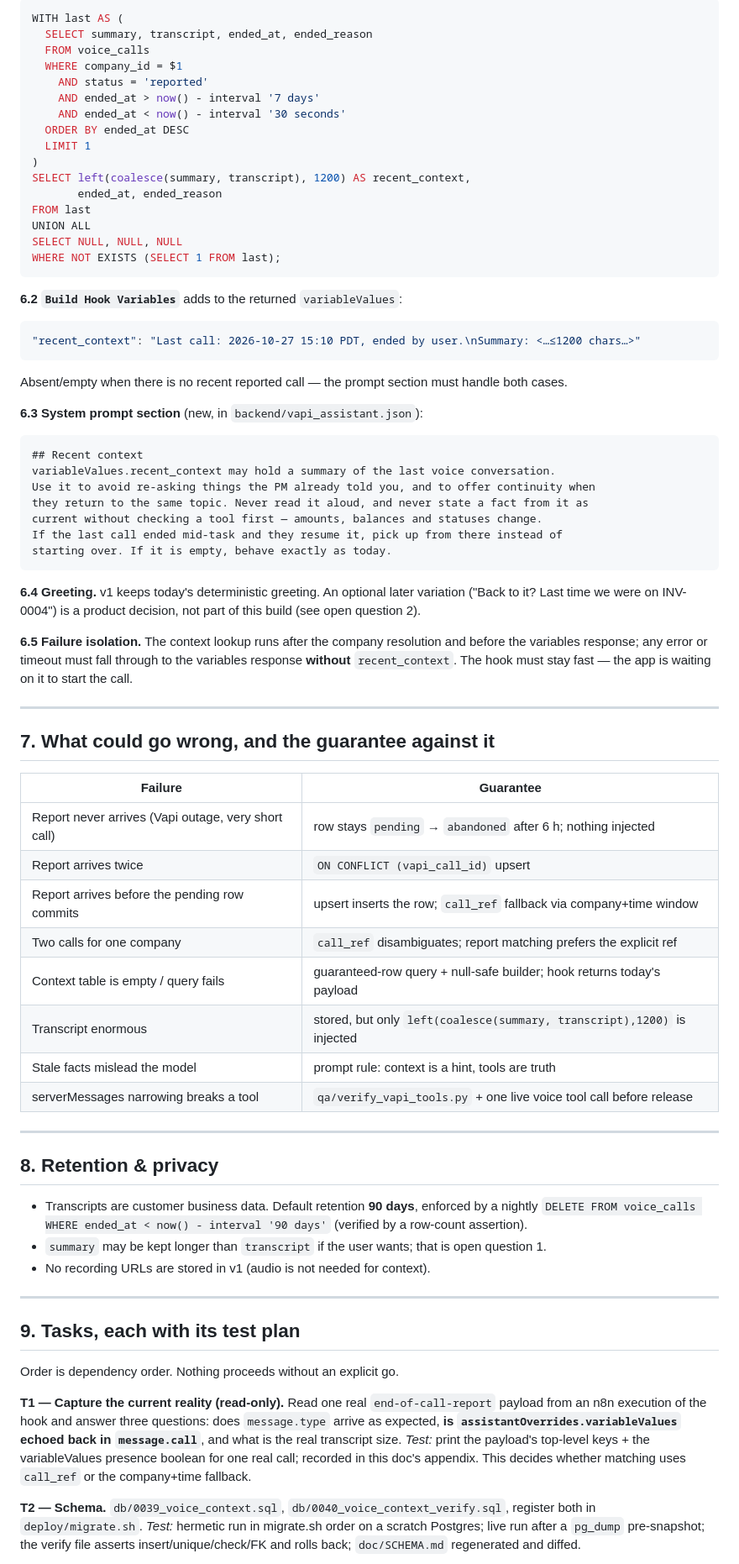
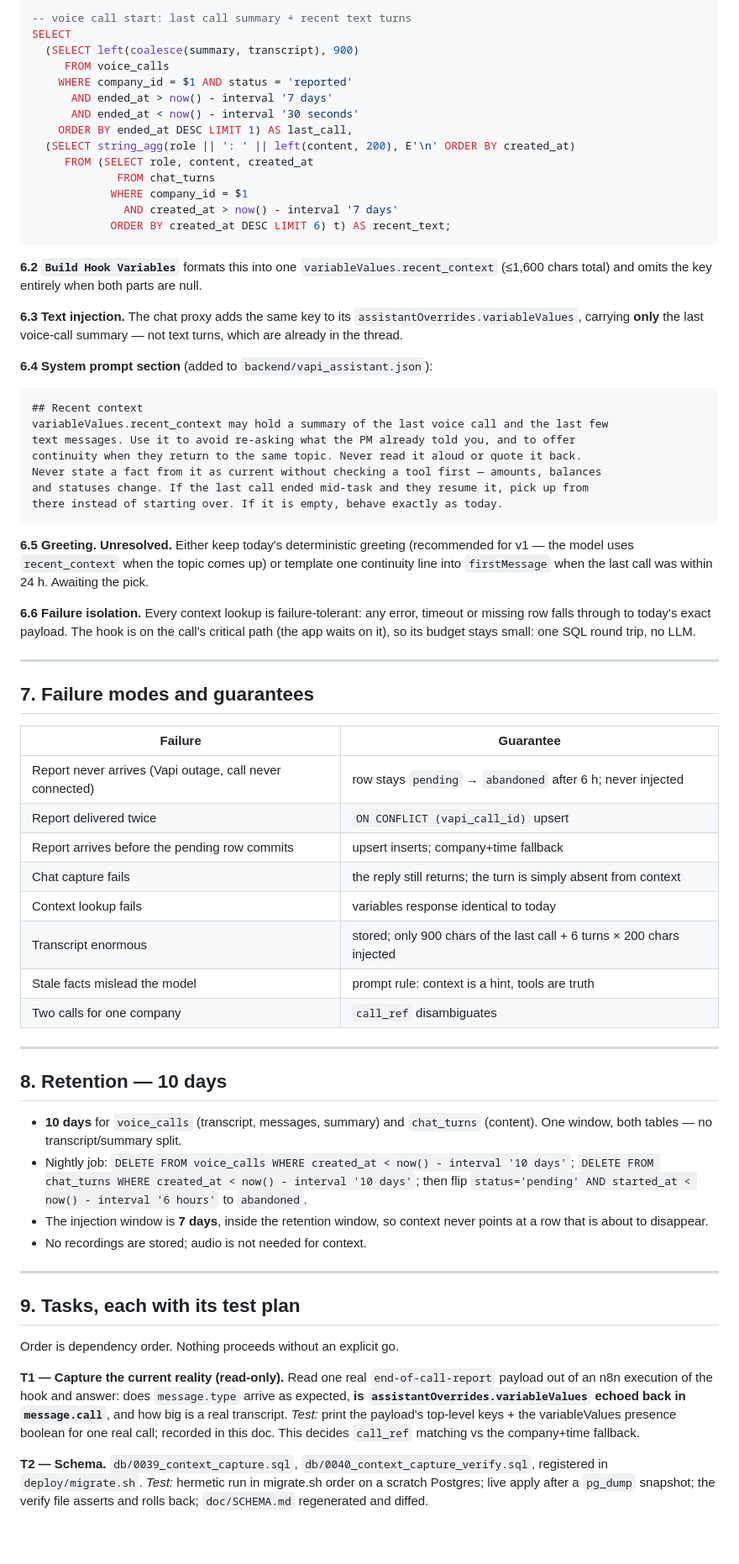
Before and after one commit to cocomong/personal-agent, a Markdown page: doc/VOICE_CONTEXT_DESIGN.md, the part around one of its changes. Shown at 84% size. Drawn GitHub-style; blank space fills up the shorter version.

````diff
--- a/doc/VOICE_CONTEXT_DESIGN.md
+++ b/doc/VOICE_CONTEXT_DESIGN.md
@@ -124,69 +135,64 @@ This removes `conversation-update`, `speech-update`, `status-update`, `assistant
 
 ```sql
-WITH last AS (
-  SELECT summary, transcript, ended_at, ended_reason
-  FROM voice_calls
-  WHERE company_id = $1
-    AND status = 'reported'
-    AND ended_at > now() - interval '7 days'
-    AND ended_at < now() - interval '30 seconds'
-  ORDER BY ended_at DESC
-  LIMIT 1
-)
-SELECT left(coalesce(summary, transcript), 1200) AS recent_context,
-       ended_at, ended_reason
-FROM last
-UNION ALL
-SELECT NULL, NULL, NULL
-WHERE NOT EXISTS (SELECT 1 FROM last);
+-- voice call start: last call summary + recent text turns
+SELECT
+  (SELECT left(coalesce(summary, transcript), 900)
+     FROM voice_calls
+    WHERE company_id = $1 AND status = 'reported'
+      AND ended_at > now() - interval '7 days'
+      AND ended_at < now() - interval '30 seconds'
+    ORDER BY ended_at DESC LIMIT 1) AS last_call,
+  (SELECT string_agg(role || ': ' || left(content, 200), E'\n' ORDER BY created_at)
+     FROM (SELECT role, content, created_at
+             FROM chat_turns
+            WHERE company_id = $1
+              AND created_at > now() - interval '7 days'
+            ORDER BY created_at DESC LIMIT 6) t) AS recent_text;
 ```
 
-**6.2 `Build Hook Variables`** adds to the returned `variableValues`:
+**6.2 `Build Hook Variables`** formats this into one `variableValues.recent_context` (≤1,600 chars total) and omits the key entirely when both parts are null.
 
-```json
-"recent_context": "Last call: 2026-10-27 15:10 PDT, ended by user.\nSummary: <…≤1200 chars…>"
-```
+**6.3 Text injection.** The chat proxy adds the same key to its `assistantOverrides.variableValues`, carrying **only** the last voice-call summary — not text turns, which are already in the thread.
 
-Absent/empty when there is no recent reported call — the prompt section must handle both cases.
-
-**6.3 System prompt section** (new, in `backend/vapi_assistant.json`):
+**6.4 System prompt section** (added to `backend/vapi_assistant.json`):
 
 ```
 ## Recent context
-variableValues.recent_context may hold a summary of the last voice conversation.
-Use it to avoid re-asking things the PM already told you, and to offer continuity when
-they return to the same topic. Never read it aloud, and never state a fact from it as
-current without checking a tool first — amounts, balances and statuses change.
-If the last call ended mid-task and they resume it, pick up from there instead of
-starting over. If it is empty, behave exactly as today.
+variableValues.recent_context may hold a summary of the last voice call and the last few
+text messages. Use it to avoid re-asking what the PM already told you, and to offer
+continuity when they return to the same topic. Never read it aloud or quote it back.
+Never state a fact from it as current without checking a tool first — amounts, balances
+and statuses change. If the last call ended mid-task and they resume it, pick up from
+there instead of starting over. If it is empty, behave exactly as today.
 ```
 
-**6.4 Greeting.** v1 keeps today's deterministic greeting. An optional later variation ("Back to it? Last time we were on INV-0004") is a product decision, not part of this build (see open question 2).
+**6.5 Greeting.** **Unresolved.** Either keep today's deterministic greeting (recommended for v1 — the model uses `recent_context` when the topic comes up) or template one continuity line into `firstMessage` when the last call was within 24 h. Awaiting the pick.
 
-**6.5 Failure isolation.** The context lookup runs after the company resolution and before the variables response; any error or timeout must fall through to the variables response **without** `recent_context`. The hook must stay fast — the app is waiting on it to start the call.
+**6.6 Failure isolation.** Every context lookup is failure-tolerant: any error, timeout or missing row falls through to today's exact payload. The hook is on the call's critical path (the app waits on it), so its budget stays small: one SQL round trip, no LLM.
 
 ---
 
-## 7. What could go wrong, and the guarantee against it
+## 7. Failure modes and guarantees
 
 | Failure | Guarantee |
 |---|---|
-| Report never arrives (Vapi outage, very short call) | row stays `pending` → `abandoned` after 6 h; nothing injected |
-| Report arrives twice | `ON CONFLICT (vapi_call_id)` upsert |
-| Report arrives before the pending row commits | upsert inserts the row; `call_ref` fallback via company+time window |
-| Two calls for one company | `call_ref` disambiguates; report matching prefers the explicit ref |
-| Context table is empty / query fails | guaranteed-row query + null-safe builder; hook returns today's payload |
-| Transcript enormous | stored, but only `left(coalesce(summary, transcript),1200)` is injected |
+| Report never arrives (Vapi outage, call never connected) | row stays `pending` → `abandoned` after 6 h; never injected |
+| Report delivered twice | `ON CONFLICT (vapi_call_id)` upsert |
+| Report arrives before the pending row commits | upsert inserts; company+time fallback |
+| Chat capture fails | the reply still returns; the turn is simply absent from context |
+| Context lookup fails | variables response identical to today |
+| Transcript enormous | stored; only 900 chars of the last call + 6 turns × 200 chars injected |
 | Stale facts mislead the model | prompt rule: context is a hint, tools are truth |
-| serverMessages narrowing breaks a tool | `qa/verify_vapi_tools.py` + one live voice tool call before release |
+| Two calls for one company | `call_ref` disambiguates |
 
 ---
 
-## 8. Retention & privacy
+## 8. Retention — 10 days
 
-- Transcripts are customer business data. Default retention **90 days**, enforced by a nightly `DELETE FROM voice_calls WHERE ended_at < now() - interval '90 days'` (verified by a row-count assertion).
-- `summary` may be kept longer than `transcript` if the user wants; that is open question 1.
-- No recording URLs are stored in v1 (audio is not needed for context).
+- **10 days** for `voice_calls` (transcript, messages, summary) and `chat_turns` (content). One window, both tables — no transcript/summary split.
+- Nightly job: `DELETE FROM voice_calls WHERE created_at < now() - interval '10 days'`; `DELETE FROM chat_turns WHERE created_at < now() - interval '10 days'`; then flip `status='pending' AND started_at < now() - interval '6 hours'` to `abandoned`.
+- The injection window is **7 days**, inside the retention window, so context never points at a row that is about to disappear.
+- No recordings are stored; audio is not needed for context.
 
 ---
 
@@ -195,10 +201,10 @@ starting over. If it is empty, behave exactly as today.
 Order is dependency order. Nothing proceeds without an explicit go.
 
 **T1 — Capture the current reality (read-only).**
-Read one real `end-of-call-report` payload from an n8n execution of the hook and answer three questions: does `message.type` arrive as expected, **is `assistantOverrides.variableValues` echoed back in `message.call`**, and what is the real transcript size.
-*Test:* print the payload's top-level keys + the variableValues presence boolean for one real call; recorded in this doc's appendix. This decides whether matching uses `call_ref` or the company+time fallback.
+Read one real `end-of-call-report` payload out of an n8n execution of the hook and answer: does `message.type` arrive as expected, **is `assistantOverrides.variableValues` echoed back in `message.call`**, and how big is a real transcript.
+*Test:* print the payload's top-level keys + the variableValues presence boolean for one real call; recorded in this doc. This decides `call_ref` matching vs the company+time fallback.
 
 **T2 — Schema.**
-`db/0039_voice_context.sql`, `db/0040_voice_context_verify.sql`, register both in `deploy/migrate.sh`.
-*Test:* hermetic run in migrate.sh order on a scratch Postgres; live run after a `pg_dump` pre-snapshot; the verify file asserts insert/unique/check/FK and rolls back; `doc/SCHEMA.md` regenerated and diffed.
+`db/0039_context_capture.sql`, `db/0040_context_capture_verify.sql`, registered in `deploy/migrate.sh`.
+*Test:* hermetic run in migrate.sh order on a scratch Postgres; live apply after a `pg_dump` snapshot; the verify file asserts and rolls back; `doc/SCHEMA.md` regenerated and diffed.
 
````
Also changed, not shown: other parts of doc/VOICE_CONTEXT_DESIGN.md (+96 -85 lines).
